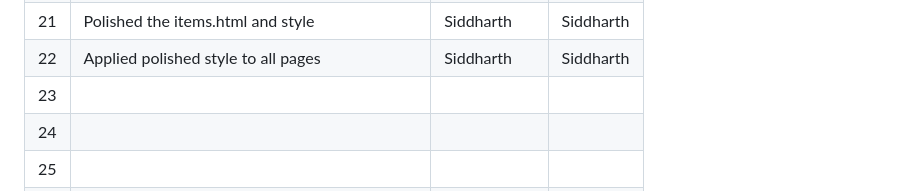
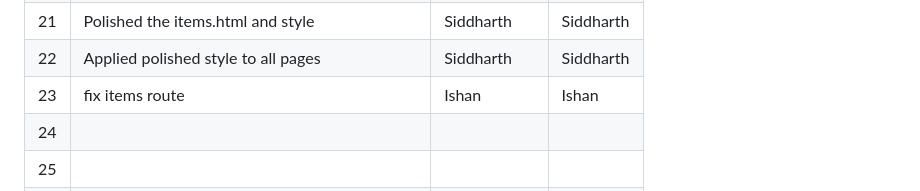
Before and after one commit to Swayamgoyal/buggy_repo_2024111012_2024115005_2024113015_2024113017_2024111021, a Markdown page: README.md, the part around the change. Rendered like a GitHub page.

Commit message:
fix: items route

```diff
--- a/README.md
+++ b/README.md
@@ -58,7 +58,7 @@
 | 20  |fixed quiz.py to provide post responses   |Ishan          |Ishan         |
 | 21  |Polished the items.html and style         |Siddharth      |Siddharth     |
 | 22  |Applied polished style to all pages       |Siddharth      |Siddharth     |
-| 23  |                                          |               |              |
+| 23  |fix items route                           |Ishan          |Ishan         |
 | 24  |                                          |               |              |
 | 25  |                                          |               |              |
 | 26  |                                          |               |              |
```
